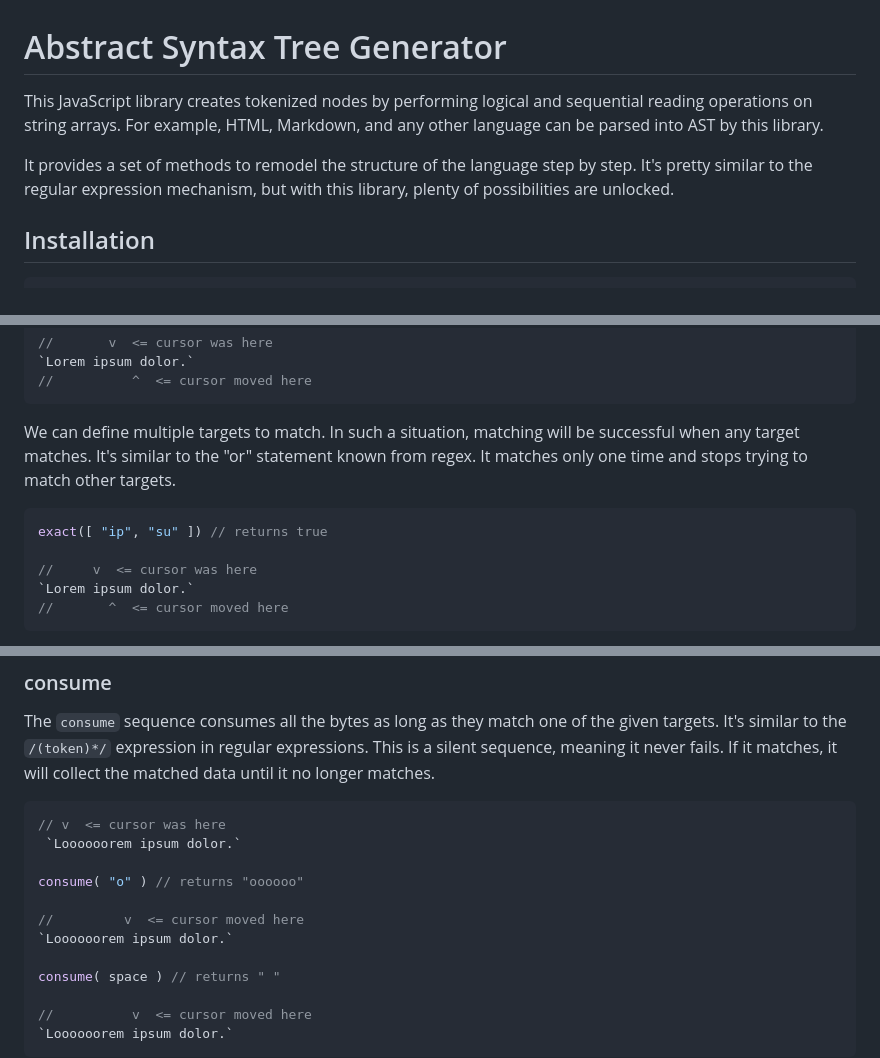
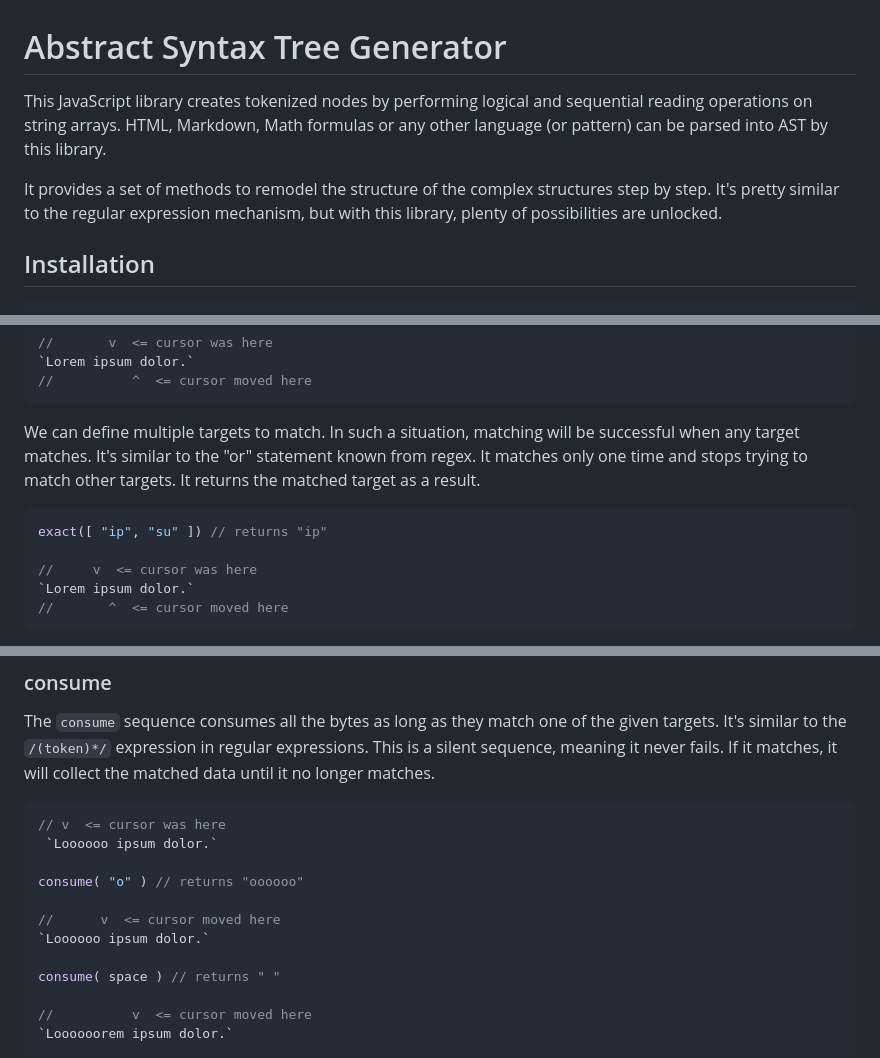
Before and after one commit to ismailceylan/ast-generator, a Markdown page: README.md, 3 parts joined by grey strips. GitHub-like rendering.

Commit message:
docs(readme): improvements

````diff
--- a/README.md
+++ b/README.md
@@ -1,7 +1,7 @@
 # Abstract Syntax Tree Generator
-This JavaScript library creates tokenized nodes by performing logical and sequential reading operations on string arrays. For example, HTML, Markdown, and any other language can be parsed into AST by this library.
+This JavaScript library creates tokenized nodes by performing logical and sequential reading operations on string arrays. HTML, Markdown, Math formulas or any other language (or pattern) can be parsed into AST by this library.
 
-It provides a set of methods to remodel the structure of the language step by step. It's pretty similar to the regular expression mechanism, but with this library, plenty of possibilities are unlocked.
+It provides a set of methods to remodel the structure of the complex structures step by step. It's pretty similar to the regular expression mechanism, but with this library, plenty of possibilities are unlocked.
 
 ## Installation
 
@@ -144,10 +144,10 @@ exact( "sum" ) // returns true
 //          ^  <= cursor moved here
 ```
 
-We can define multiple targets to match. In such a situation, matching will be successful when any target matches. It's similar to the "or" statement known from regex. It matches only one time and stops trying to match other targets.
+We can define multiple targets to match. In such a situation, matching will be successful when any target matches. It's similar to the "or" statement known from regex. It matches only one time and stops trying to match other targets. It returns the matched target as a result.
 
 ```js
-exact([ "ip", "su" ]) // returns true
+exact([ "ip", "su" ]) // returns "ip"
 
 //     v  <= cursor was here
 `Lorem ipsum dolor.`
@@ -173,12 +173,12 @@ The `consume` sequence consumes all the bytes as long as they match one of the g
 
 ```js
 // v  <= cursor was here
- `Loooooorem ipsum dolor.`
+ `Loooooo ipsum dolor.`
 
 consume( "o" ) // returns "oooooo"
 
-//         v  <= cursor moved here
-`Loooooorem ipsum dolor.`
+//      v  <= cursor moved here
+`Loooooo ipsum dolor.`
 
 consume( space ) // returns " "
 
````
